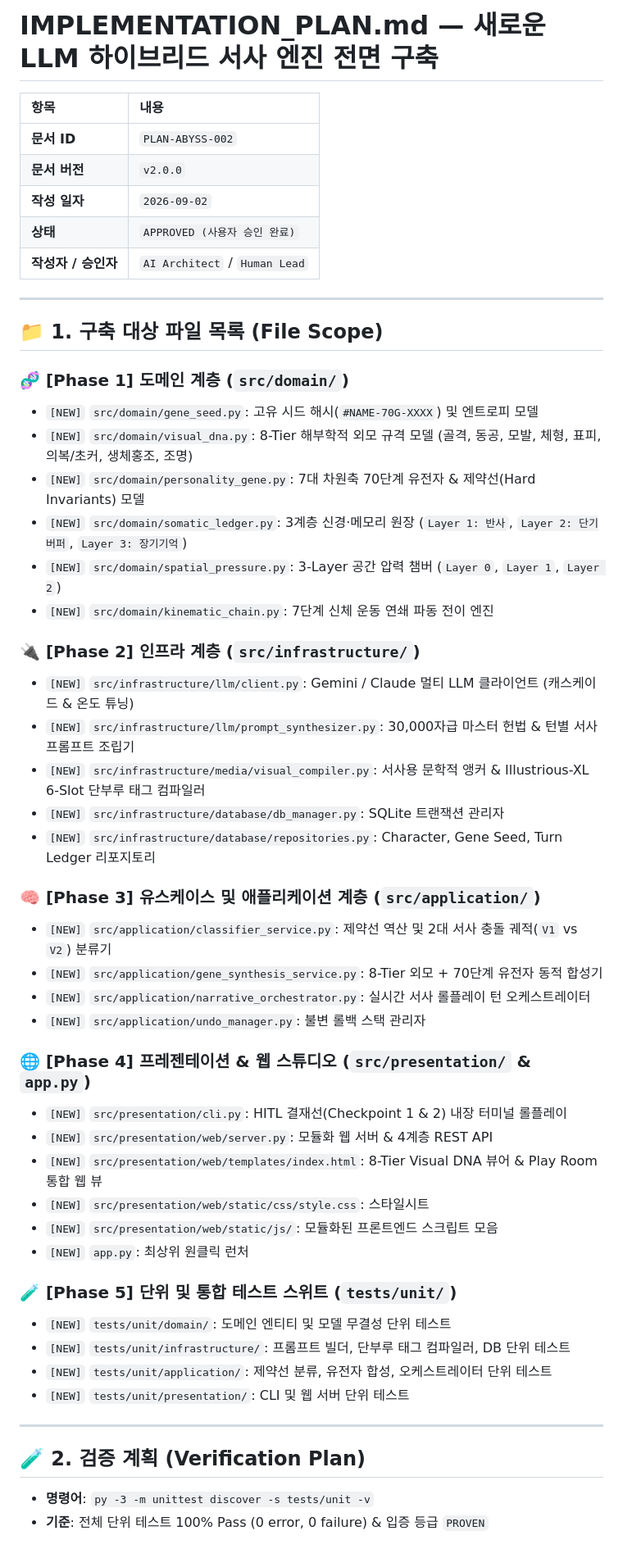
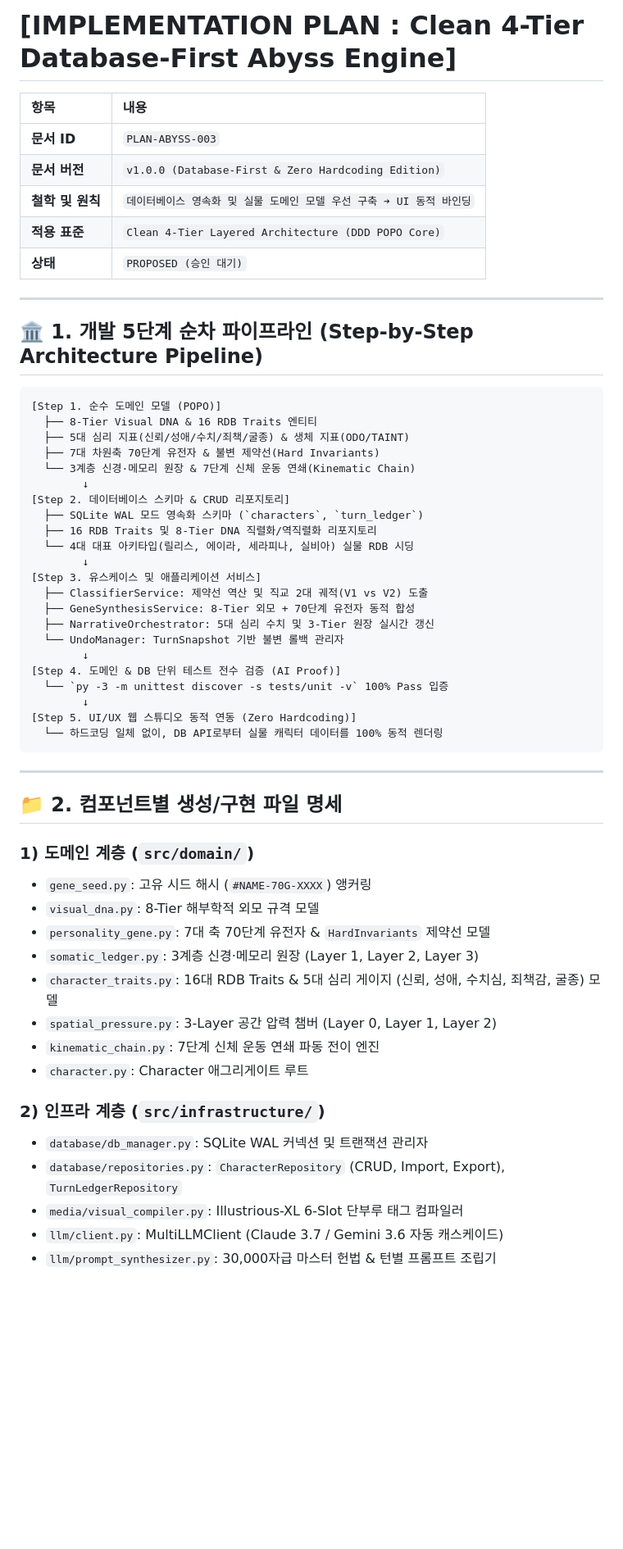
Before and after one commit to jinseobhong/Antigravity-Python-StarterKit, a Markdown page: docs/architecture/IMPLEMENTATION_PLAN.md, the part around one of its changes. Shown at 82% size. Rendered like a GitHub page; blank space fills up the shorter version.

Commit message:
docs(plan): establish Database-First & Zero-Hardcoding Implementation Plan (PLAN-ABYSS-003)

````diff
--- a/docs/architecture/IMPLEMENTATION_PLAN.md
+++ b/docs/architecture/IMPLEMENTATION_PLAN.md
@@ -1,54 +1,60 @@
-# IMPLEMENTATION_PLAN.md — 새로운 LLM 하이브리드 서사 엔진 전면 구축
+# [IMPLEMENTATION PLAN : Clean 4-Tier Database-First Abyss Engine]
 
 | 항목 | 내용 |
 | :--- | :--- |
-| **문서 ID** | `PLAN-ABYSS-002` |
-| **문서 버전** | `v2.0.0` |
-| **작성 일자** | `2026-09-02` |
-| **상태** | `APPROVED (사용자 승인 완료)` |
-| **작성자 / 승인자** | `AI Architect` / `Human Lead` |
+| **문서 ID** | `PLAN-ABYSS-003` |
+| **문서 버전** | `v1.0.0 (Database-First & Zero Hardcoding Edition)` |
+| **철학 및 원칙** | `데이터베이스 영속화 및 실물 도메인 모델 우선 구축 ➔ UI 동적 바인딩` |
+| **적용 표준** | `Clean 4-Tier Layered Architecture (DDD POPO Core)` |
+| **상태** | `PROPOSED (승인 대기)` |
 
 ---
 
-## 📁 1. 구축 대상 파일 목록 (File Scope)
+## 🏛️ 1. 개발 5단계 순차 파이프라인 (Step-by-Step Architecture Pipeline)
 
-### 🧬 [Phase 1] 도메인 계층 (`src/domain/`)
-- `[NEW]` `src/domain/gene_seed.py`: 고유 시드 해시(`#NAME-70G-XXXX`) 및 엔트로피 모델
-- `[NEW]` `src/domain/visual_dna.py`: 8-Tier 해부학적 외모 규격 모델 (골격, 동공, 모발, 체형, 표피, 의복/초커, 생체홍조, 조명)
-- `[NEW]` `src/domain/personality_gene.py`: 7대 차원축 70단계 유전자 & 제약선(Hard Invariants) 모델
-- `[NEW]` `src/domain/somatic_ledger.py`: 3계층 신경·메모리 원장 (`Layer 1: 반사`, `Layer 2: 단기버퍼`, `Layer 3: 장기기억`)
-- `[NEW]` `src/domain/spatial_pressure.py`: 3-Layer 공간 압력 챔버 (`Layer 0`, `Layer 1`, `Layer 2`)
-- `[NEW]` `src/domain/kinematic_chain.py`: 7단계 신체 운동 연쇄 파동 전이 엔진
-
-### 🔌 [Phase 2] 인프라 계층 (`src/infrastructure/`)
-- `[NEW]` `src/infrastructure/llm/client.py`: Gemini / Claude 멀티 LLM 클라이언트 (캐스케이드 & 온도 튜닝)
-- `[NEW]` `src/infrastructure/llm/prompt_synthesizer.py`: 30,000자급 마스터 헌법 & 턴별 서사 프롬프트 조립기
-- `[NEW]` `src/infrastructure/media/visual_compiler.py`: 서사용 문학적 앵커 & Illustrious-XL 6-Slot 단부루 태그 컴파일러
-- `[NEW]` `src/infrastructure/database/db_manager.py`: SQLite 트랜잭션 관리자
-- `[NEW]` `src/infrastructure/database/repositories.py`: Character, Gene Seed, Turn Ledger 리포지토리
-
-### 🧠 [Phase 3] 유스케이스 및 애플리케이션 계층 (`src/application/`)
-- `[NEW]` `src/application/classifier_service.py`: 제약선 역산 및 2대 서사 충돌 궤적(`V1` vs `V2`) 분류기
-- `[NEW]` `src/application/gene_synthesis_service.py`: 8-Tier 외모 + 70단계 유전자 동적 합성기
-- `[NEW]` `src/application/narrative_orchestrator.py`: 실시간 서사 롤플레이 턴 오케스트레이터
-- `[NEW]` `src/application/undo_manager.py`: 불변 롤백 스택 관리자
-
-### 🌐 [Phase 4] 프레젠테이션 & 웹 스튜디오 (`src/presentation/` & `app.py`)
-- `[NEW]` `src/presentation/cli.py`: HITL 결재선(Checkpoint 1 & 2) 내장 터미널 롤플레이
-- `[NEW]` `src/presentation/web/server.py`: 모듈화 웹 서버 & 4계층 REST API
-- `[NEW]` `src/presentation/web/templates/index.html`: 8-Tier Visual DNA 뷰어 & Play Room 통합 웹 뷰
-- `[NEW]` `src/presentation/web/static/css/style.css`: 스타일시트
-- `[NEW]` `src/presentation/web/static/js/`: 모듈화된 프론트엔드 스크립트 모음
-- `[NEW]` `app.py`: 최상위 원클릭 런처
-
-### 🧪 [Phase 5] 단위 및 통합 테스트 스위트 (`tests/unit/`)
-- `[NEW]` `tests/unit/domain/`: 도메인 엔티티 및 모델 무결성 단위 테스트
-- `[NEW]` `tests/unit/infrastructure/`: 프롬프트 빌더, 단부루 태그 컴파일러, DB 단위 테스트
-- `[NEW]` `tests/unit/application/`: 제약선 분류, 유전자 합성, 오케스트레이터 단위 테스트
-- `[NEW]` `tests/unit/presentation/`: CLI 및 웹 서버 단위 테스트
+```text
+[Step 1. 순수 도메인 모델 (POPO)]
+  ├── 8-Tier Visual DNA & 16 RDB Traits 엔티티
+  ├── 5대 심리 지표(신뢰/성애/수치/죄책/굴종) & 생체 지표(ODO/TAINT)
+  ├── 7대 차원축 70단계 유전자 & 불변 제약선(Hard Invariants)
+  └── 3계층 신경·메모리 원장 & 7단계 신체 운동 연쇄(Kinematic Chain)
+        ↓
+[Step 2. 데이터베이스 스키마 & CRUD 리포지토리]
+  ├── SQLite WAL 모드 영속화 스키마 (`characters`, `turn_ledger`)
+  ├── 16 RDB Traits 및 8-Tier DNA 직렬화/역직렬화 리포지토리
+  └── 4대 대표 아키타입(릴리스, 에이라, 세라피나, 실비아) 실물 RDB 시딩
+        ↓
+[Step 3. 유스케이스 및 애플리케이션 서비스]
+  ├── ClassifierService: 제약선 역산 및 직교 2대 궤적(V1 vs V2) 도출
+  ├── GeneSynthesisService: 8-Tier 외모 + 70단계 유전자 동적 합성
+  ├── NarrativeOrchestrator: 5대 심리 수치 및 3-Tier 원장 실시간 갱신
+  └── UndoManager: TurnSnapshot 기반 불변 롤백 관리자
+        ↓
+[Step 4. 도메인 & DB 단위 테스트 전수 검증 (AI Proof)]
+  └── `py -3 -m unittest discover -s tests/unit -v` 100% Pass 입증
+        ↓
+[Step 5. UI/UX 웹 스튜디오 동적 연동 (Zero Hardcoding)]
+  └── 하드코딩 일체 없이, DB API로부터 실물 캐릭터 데이터를 100% 동적 렌더링
+```
 
 ---
 
-## 🧪 2. 검증 계획 (Verification Plan)
-- **명령어**: `py -3 -m unittest discover -s tests/unit -v`
-- **기준**: 전체 단위 테스트 100% Pass (0 error, 0 failure) & 입증 등급 `PROVEN`
+## 📁 2. 컴포넌트별 생성/구현 파일 명세
+
+### 1) 도메인 계층 (`src/domain/`)
+- `gene_seed.py`: 고유 시드 해시 (`#NAME-70G-XXXX`) 앵커링
+- `visual_dna.py`: 8-Tier 해부학적 외모 규격 모델
+- `personality_gene.py`: 7대 축 70단계 유전자 & `HardInvariants` 제약선 모델
+- `somatic_ledger.py`: 3계층 신경·메모리 원장 (Layer 1, Layer 2, Layer 3)
+- `character_traits.py`: 16대 RDB Traits & 5대 심리 게이지 (신뢰, 성애, 수치심, 죄책감, 굴종) 모델
+- `spatial_pressure.py`: 3-Layer 공간 압력 챔버 (Layer 0, Layer 1, Layer 2)
+- `kinematic_chain.py`: 7단계 신체 운동 연쇄 파동 전이 엔진
+- `character.py`: Character 애그리게이트 루트
+
+### 2) 인프라 계층 (`src/infrastructure/`)
+- `database/db_manager.py`: SQLite WAL 커넥션 및 트랜잭션 관리자
+- `database/repositories.py`: `CharacterRepository` (CRUD, Import, Export), `TurnLedgerRepository`
+- `media/visual_compiler.py`: Illustrious-XL 6-Slot 단부루 태그 컴파일러
+- `llm/client.py`: MultiLLMClient (Claude 3.7 / Gemini 3.6 자동 캐스케이드)
+- `llm/prompt_synthesizer.py`: 30,000자급 마스터 헌법 & 턴별 프롬프트 조립기
+
````
Also changed, not shown: other parts of docs/architecture/IMPLEMENTATION_PLAN.md (+22 -0 lines).
